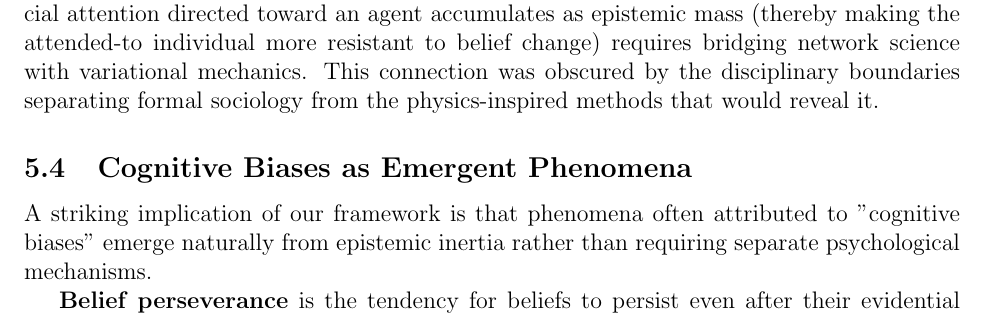
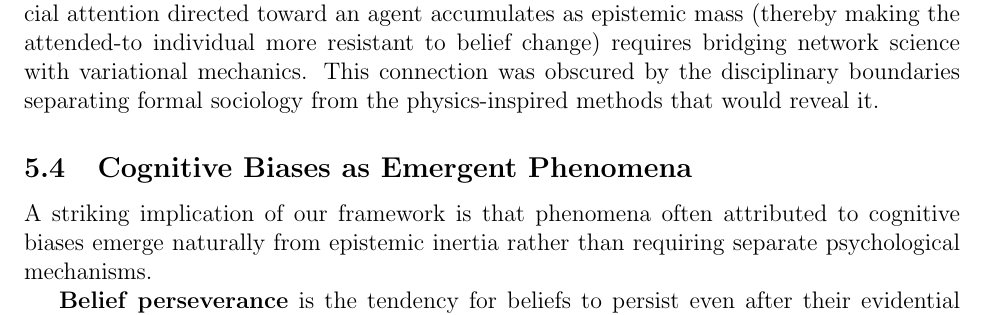
Before and after one commit to cdenn016/Sociology-Psychology-Epistemic-Inertia, a LaTeX paper (belief_inertia_unified.tex): part of page 24 of 47, cut so that both start at the same text. Compiled offline with pdfLaTeX.

Commit message:
Update belief_inertia_unified.tex

```diff
--- a/belief_inertia_unified.tex
+++ b/belief_inertia_unified.tex
@@ -1010,7 +1010,7 @@ Sociology has developed sophisticated models of opinion dynamics, social influen
 
 \subsection{Cognitive Biases as Emergent Phenomena}
 
-A striking implication of our framework is that phenomena often attributed to "cognitive biases" emerge naturally from epistemic inertia rather than requiring separate psychological mechanisms.
+A striking implication of our framework is that phenomena often attributed to cognitive biases emerge naturally from epistemic inertia rather than requiring separate psychological mechanisms.
 
 \textbf{Belief perseverance} is the tendency for beliefs to persist even after their evidential basis has been discredited \citet{anderson1980, ross1975} follows directly from epistemic mass. High-precision beliefs have large $M = \Lambda$ and thus long relaxation times $\tau = M/\gamma$. They resist change not due to irrationality but because mass resists acceleration. The debriefing paradigm, which demonstrates that beliefs persist after subjects learn the initial evidence was fabricated, is explained by inertia.
 
```
